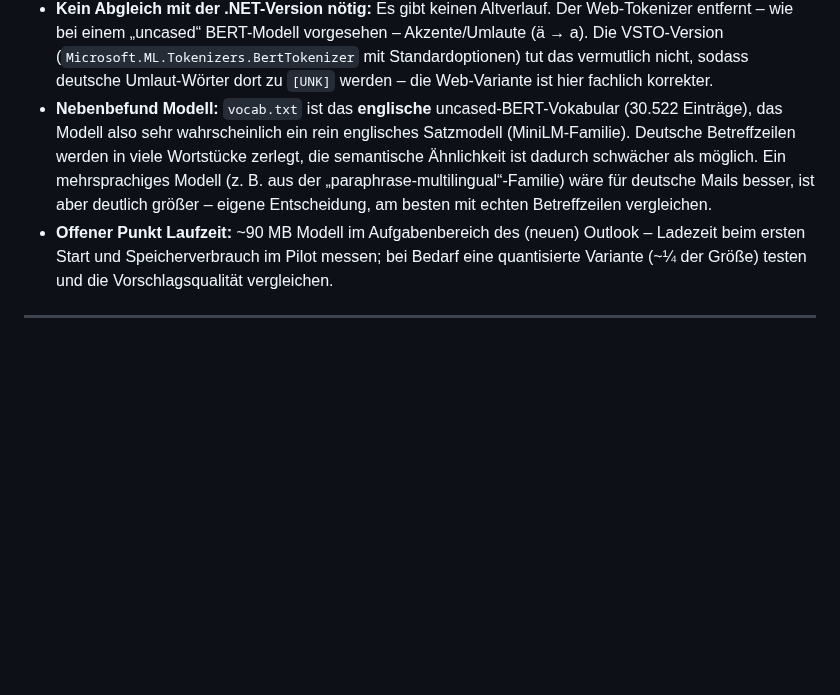
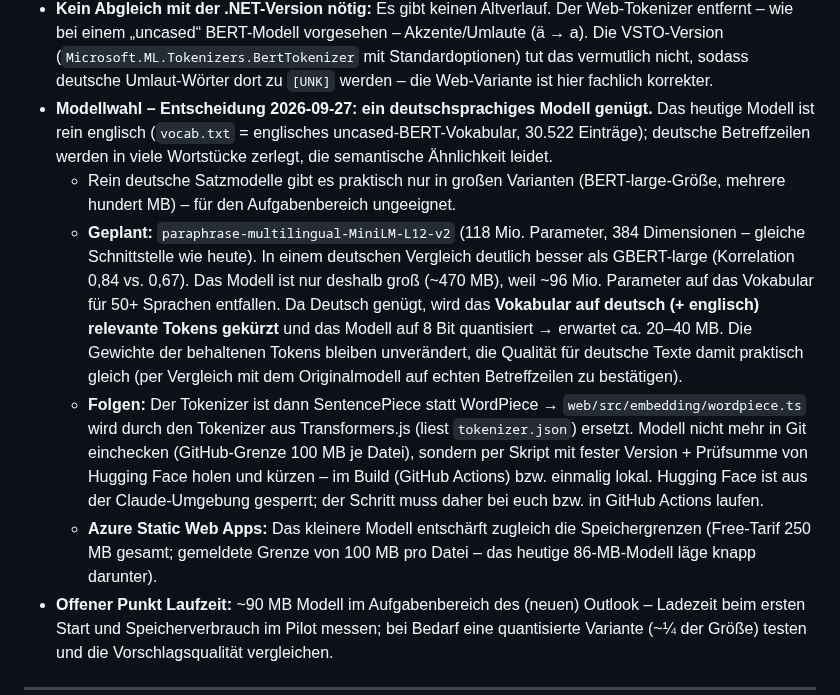
Before and after one commit to BartelsLeo/MailDrop, a Markdown page: docs/Web-Add-in-Umbau.md, the part around the change. GitHub-like rendering; blank space fills up the shorter version.

Commit message:
Record decision: German-capable embedding model (pruned multilingual MiniLM)
Co-Authored-By: Claude Opus 5.5 <noreply@anthropic.com>
Claude-Session: https://claude.ai/code/session_01Af2VibdGogDVYHhk4UtTMv

```diff
--- a/docs/Web-Add-in-Umbau.md
+++ b/docs/Web-Add-in-Umbau.md
@@ -143,11 +143,25 @@ Verlauf gelernte Gewichte (Pearson), Kaskade und geometrischer Neuberechnungs-Tr
   bei einem „uncased“ BERT-Modell vorgesehen – Akzente/Umlaute (ä → a). Die VSTO-Version
   (`Microsoft.ML.Tokenizers.BertTokenizer` mit Standardoptionen) tut das vermutlich nicht, sodass deutsche
   Umlaut-Wörter dort zu `[UNK]` werden – die Web-Variante ist hier fachlich korrekter.
-- **Nebenbefund Modell:** `vocab.txt` ist das **englische** uncased-BERT-Vokabular (30.522 Einträge), das Modell
-  also sehr wahrscheinlich ein rein englisches Satzmodell (MiniLM-Familie). Deutsche Betreffzeilen werden in
-  viele Wortstücke zerlegt, die semantische Ähnlichkeit ist dadurch schwächer als möglich. Ein mehrsprachiges
-  Modell (z. B. aus der „paraphrase-multilingual“-Familie) wäre für deutsche Mails besser, ist aber deutlich
-  größer – eigene Entscheidung, am besten mit echten Betreffzeilen vergleichen.
+- **Modellwahl – Entscheidung 2026-09-27: ein deutschsprachiges Modell genügt.** Das heutige Modell ist rein
+  englisch (`vocab.txt` = englisches uncased-BERT-Vokabular, 30.522 Einträge); deutsche Betreffzeilen werden in
+  viele Wortstücke zerlegt, die semantische Ähnlichkeit leidet.
+  - Rein deutsche Satzmodelle gibt es praktisch nur in großen Varianten (BERT-large-Größe, mehrere hundert MB)
+    – für den Aufgabenbereich ungeeignet.
+  - **Geplant:** `paraphrase-multilingual-MiniLM-L12-v2` (118 Mio. Parameter, 384 Dimensionen – gleiche
+    Schnittstelle wie heute). In einem deutschen Vergleich deutlich besser als GBERT-large (Korrelation 0,84 vs.
+    0,67). Das Modell ist nur deshalb groß (~470 MB), weil ~96 Mio. Parameter auf das Vokabular für 50+ Sprachen
+    entfallen. Da Deutsch genügt, wird das **Vokabular auf deutsch (+ englisch) relevante Tokens gekürzt** und
+    das Modell auf 8 Bit quantisiert → erwartet ca. 20–40 MB. Die Gewichte der behaltenen Tokens bleiben
+    unverändert, die Qualität für deutsche Texte damit praktisch gleich (per Vergleich mit dem Originalmodell
+    auf echten Betreffzeilen zu bestätigen).
+  - **Folgen:** Der Tokenizer ist dann SentencePiece statt WordPiece → `web/src/embedding/wordpiece.ts` wird
+    durch den Tokenizer aus Transformers.js (liest `tokenizer.json`) ersetzt. Modell nicht mehr in Git
+    einchecken (GitHub-Grenze 100 MB je Datei), sondern per Skript mit fester Version + Prüfsumme von
+    Hugging Face holen und kürzen – im Build (GitHub Actions) bzw. einmalig lokal. Hugging Face ist aus der
+    Claude-Umgebung gesperrt; der Schritt muss daher bei euch bzw. in GitHub Actions laufen.
+  - **Azure Static Web Apps:** Das kleinere Modell entschärft zugleich die Speichergrenzen (Free-Tarif 250 MB
+    gesamt; gemeldete Grenze von 100 MB pro Datei – das heutige 86-MB-Modell läge knapp darunter).
 - **Offener Punkt Laufzeit:** ~90 MB Modell im Aufgabenbereich des (neuen) Outlook – Ladezeit beim ersten Start
   und Speicherverbrauch im Pilot messen; bei Bedarf eine quantisierte Variante (~¼ der Größe) testen und die
   Vorschlagsqualität vergleichen.
```
Also changed, not shown: CLAUDE.md (+1 -1 lines).
